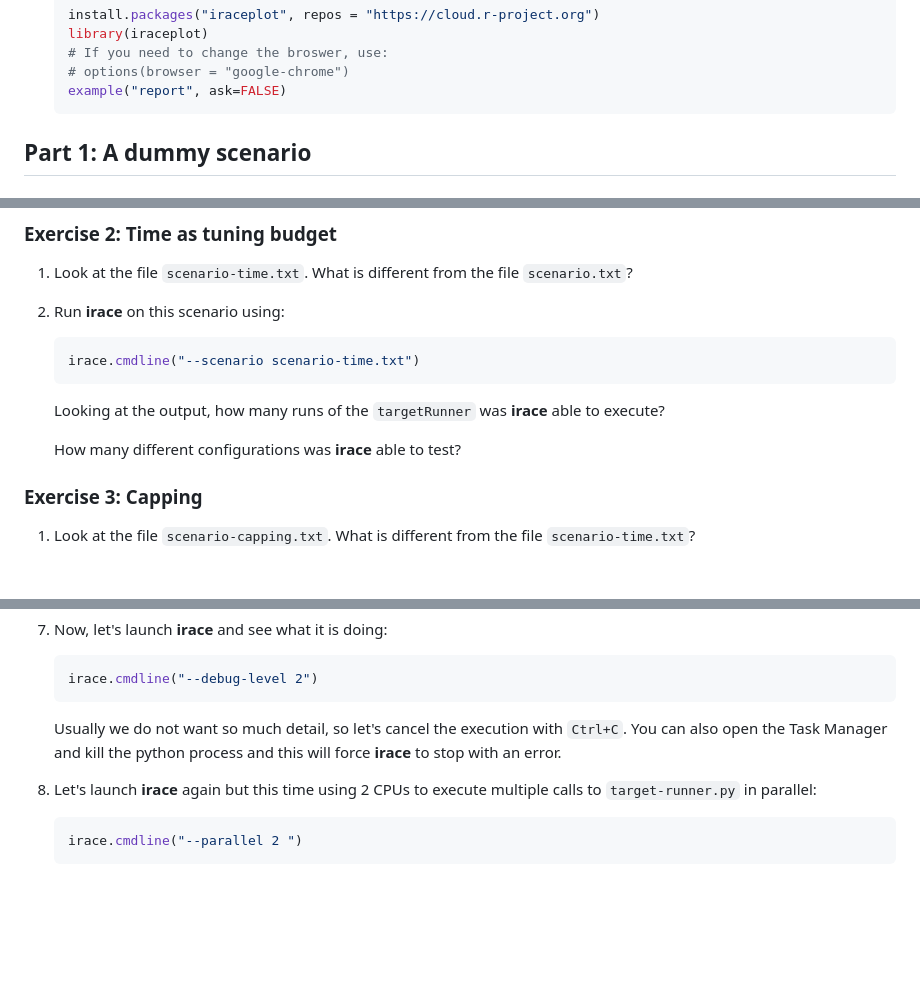
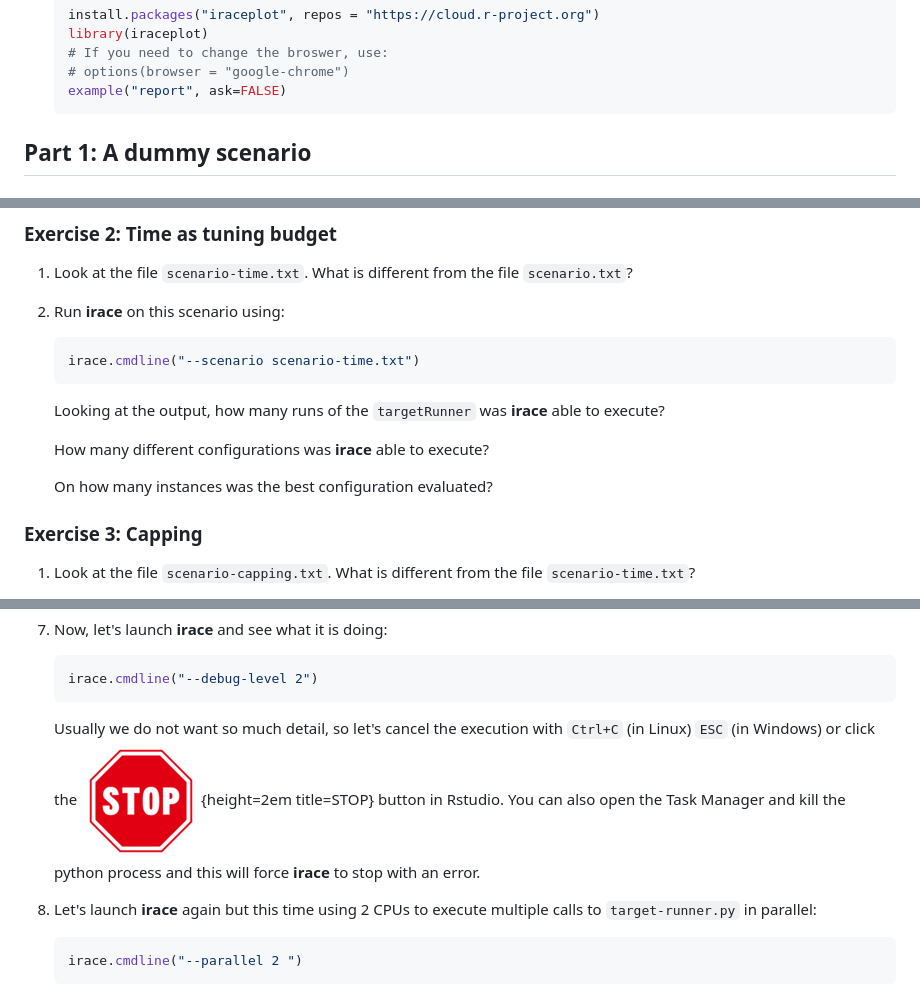
Before and after one commit to auto-optimization/irace_tutorial, a Markdown page: index.md, 3 parts joined by grey strips. Drawn GitHub-style; pictures changed too: stop-icon.png (added); blank space fills up the shorter version.

````diff
--- a/index.md
+++ b/index.md
@@ -69,16 +73,6 @@ For simplicity, we will use the Rstudio console for the rest of the tutorial.
     example("report", ask=FALSE)
     ```
 
-<!---
-### Install MOEADr ###
-
-From the R console:
-
-```R
-    install.packages("MOEADr", repos = "https://cloud.r-project.org")
-```
--->
-
 ## Part 1: A dummy scenario ##
 
 ### Exercise 1: Basic usage ###
@@ -143,7 +137,9 @@ From the R console:
 
     Looking at the output, how many runs of the `targetRunner` was **irace** able to execute?
 
-    How many different configurations was **irace** able to test?
+    How many different configurations was **irace** able to execute?
+
+    On how many instances was the best configuration evaluated?
 
 
 ### Exercise 3: Capping ###
@@ -269,8 +265,7 @@ In this exercise, we will tune the parameters of the [`dual_annealing`](https://
     irace.cmdline("--debug-level 2")
     ```
 
-     Usually we do not want so much detail, so let's cancel the execution with `Ctrl+C`.
-     You can also open the Task Manager and kill the python process and this will force **irace** to stop with an error.
+     Usually we do not want so much detail, so let's cancel the execution with `Ctrl+C` (in Linux) `ESC` (in Windows) or click the ![STOP](./stop-icon.png){height=2em title=STOP} button in Rstudio.  You can also open the Task Manager and kill the python process and this will force **irace** to stop with an error.
 
 
 1.  Let's launch **irace** again but this time using 2 CPUs to execute multiple calls to `target-runner.py` in parallel:
````
Also changed, not shown: other parts of index.md (+57 -8 lines), 10 other files.
